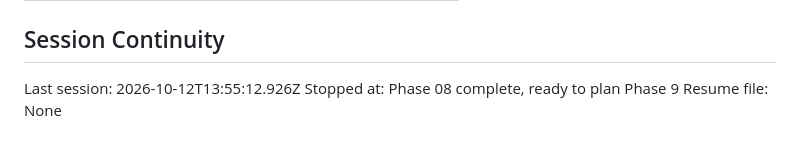
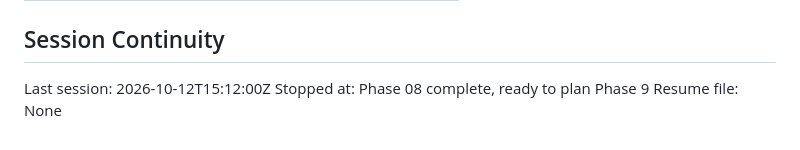
Before and after one commit to Kamaliev/cs2cinema, a Markdown page: .planning/STATE.md, the part around the change. Rendered like a GitHub page.

Commit message:
docs(phase-08): отметка сессии после закрытия фазы

```diff
--- a/.planning/STATE.md
+++ b/.planning/STATE.md
@@ -281,6 +281,6 @@ Items acknowledged and deferred at milestone close, most recent first:
 
 ## Session Continuity
 
-Last session: 2026-10-12T13:55:12.926Z
+Last session: 2026-10-12T15:12:00Z
 Stopped at: Phase 08 complete, ready to plan Phase 9
 Resume file: None
```
